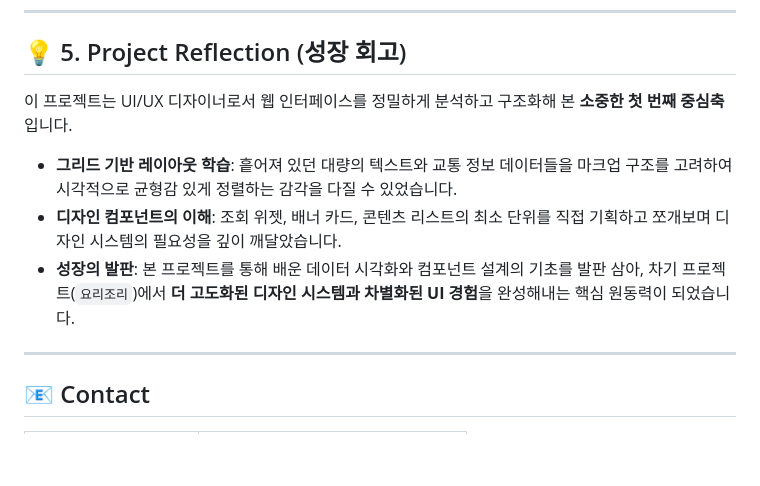
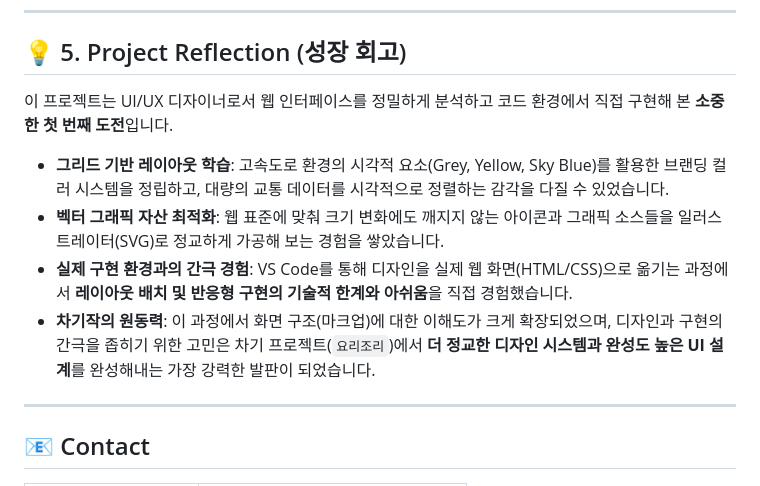
Before and after one commit to sormadbwls-ux/redesign-project, a Markdown page: README.md, the part around the change. Rendered like a GitHub page; blank space fills up the shorter version.

```diff
--- a/README.md
+++ b/README.md
@@ -68,11 +68,12 @@ mindmap
 
 ## 💡 5. Project Reflection (성장 회고)
 
-이 프로젝트는 UI/UX 디자이너로서 웹 인터페이스를 정밀하게 분석하고 구조화해 본 **소중한 첫 번째 중심축**입니다.
+이 프로젝트는 UI/UX 디자이너로서 웹 인터페이스를 정밀하게 분석하고 코드 환경에서 직접 구현해 본 **소중한 첫 번째 도전**입니다.
 
-* **그리드 기반 레이아웃 학습**: 흩어져 있던 대량의 텍스트와 교통 정보 데이터들을 마크업 구조를 고려하여 시각적으로 균형감 있게 정렬하는 감각을 다질 수 있었습니다.
-* **디자인 컴포넌트의 이해**: 조회 위젯, 배너 카드, 콘텐츠 리스트의 최소 단위를 직접 기획하고 쪼개보며 디자인 시스템의 필요성을 깊이 깨달았습니다.
-* **성장의 발판**: 본 프로젝트를 통해 배운 데이터 시각화와 컴포넌트 설계의 기초를 발판 삼아, 차기 프로젝트(`요리조리`)에서 **더 고도화된 디자인 시스템과 차별화된 UI 경험**을 완성해내는 핵심 원동력이 되었습니다.
+* **그리드 기반 레이아웃 학습**: 고속도로 환경의 시각적 요소(Grey, Yellow, Sky Blue)를 활용한 브랜딩 컬러 시스템을 정립하고, 대량의 교통 데이터를 시각적으로 정렬하는 감각을 다질 수 있었습니다.
+* **벡터 그래픽 자산 최적화**: 웹 표준에 맞춰 크기 변화에도 깨지지 않는 아이콘과 그래픽 소스들을 일러스트레이터(SVG)로 정교하게 가공해 보는 경험을 쌓았습니다.
+* **실제 구현 환경과의 간극 경험**: VS Code를 통해 디자인을 실제 웹 화면(HTML/CSS)으로 옮기는 과정에서 **레이아웃 배치 및 반응형 구현의 기술적 한계와 아쉬움**을 직접 경험했습니다.
+* **차기작의 원동력**: 이 과정에서 화면 구조(마크업)에 대한 이해도가 크게 확장되었으며, 디자인과 구현의 간극을 좁히기 위한 고민은 차기 프로젝트(`요리조리`)에서 **더 정교한 디자인 시스템과 완성도 높은 UI 설계**를 완성해내는 가장 강력한 발판이 되었습니다.
 
 ---
 
```
